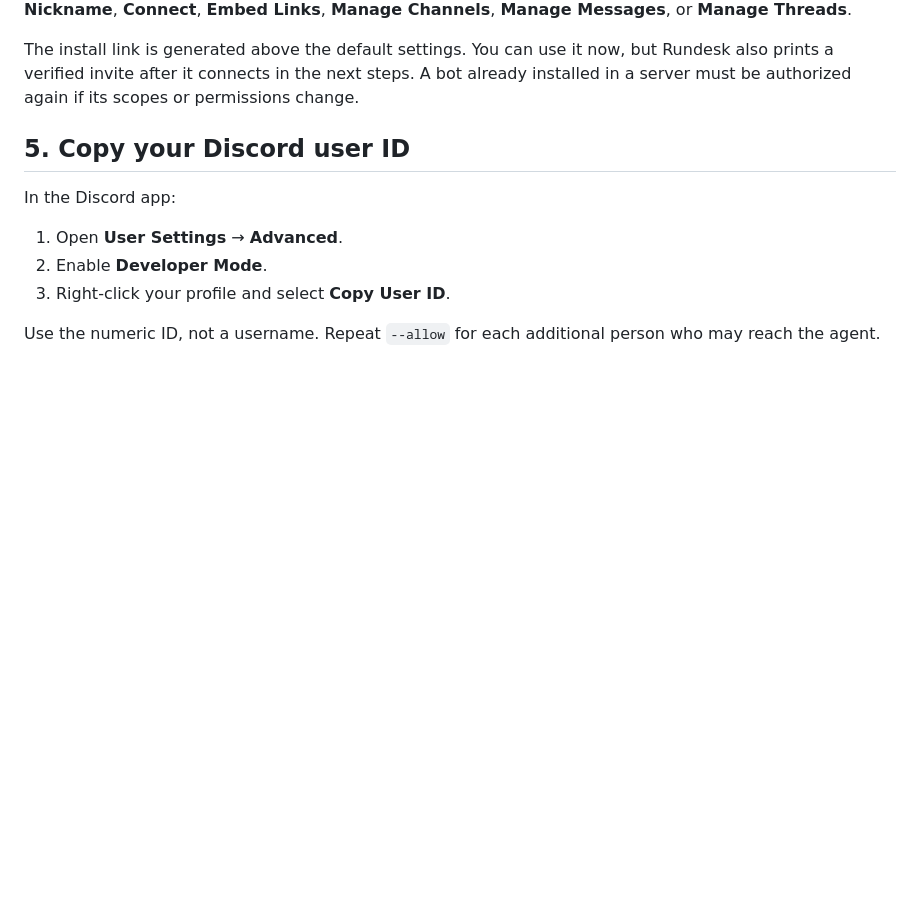
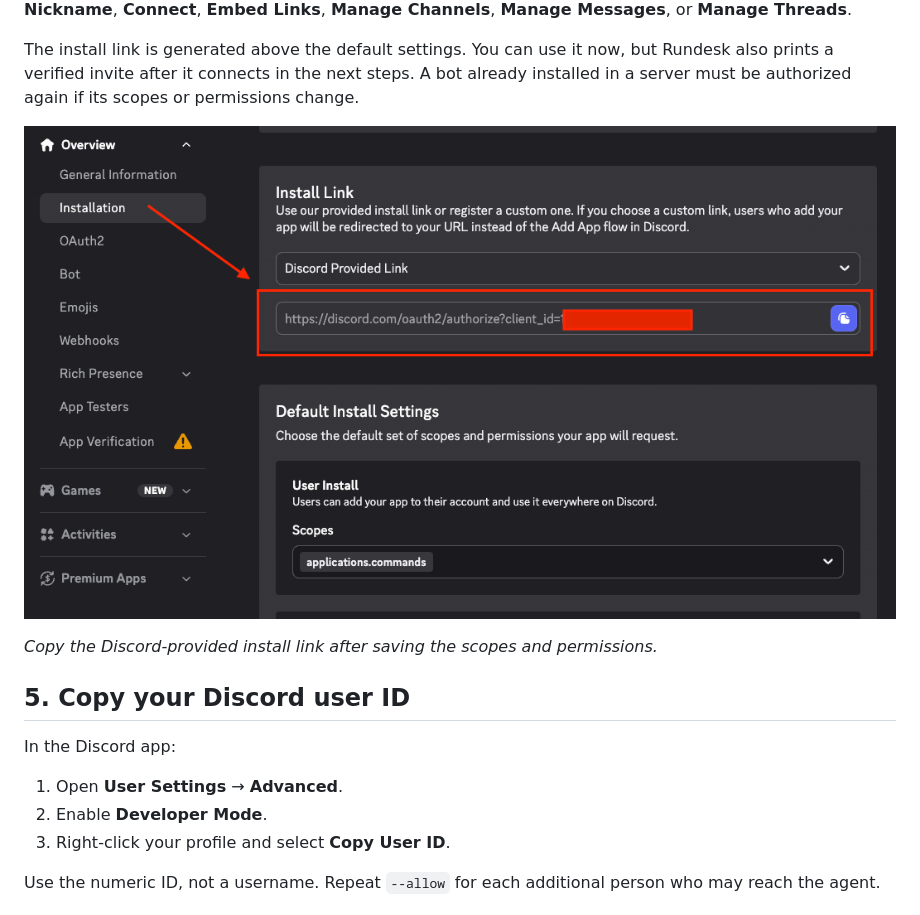
Before and after one commit to rundesk-ai/rundesk-cli, a Markdown page: docs/discord.md, the part around one of its changes. Rendered like a GitHub page; pictures changed too: docs/assets/discord/install-link.png (added); blank space fills up the shorter version.

Commit message:
docs: embed Discord setup screenshots

```diff
--- a/docs/discord.md
+++ b/docs/discord.md
@@ -70,6 +86,10 @@ Threads**.
 The install link is generated above the default settings. You can use it now, but Rundesk also
 prints a verified invite after it connects in the next steps. A bot already installed in a server
 must be authorized again if its scopes or permissions change.
+
+![Discord Installation page with the generated install link highlighted](assets/discord/install-link.png)
+
+*Copy the Discord-provided install link after saving the scopes and permissions.*
 
 ## 5. Copy your Discord user ID
 
```
Also changed, not shown: other parts of docs/discord.md (+16 -0 lines), 4 other files.
